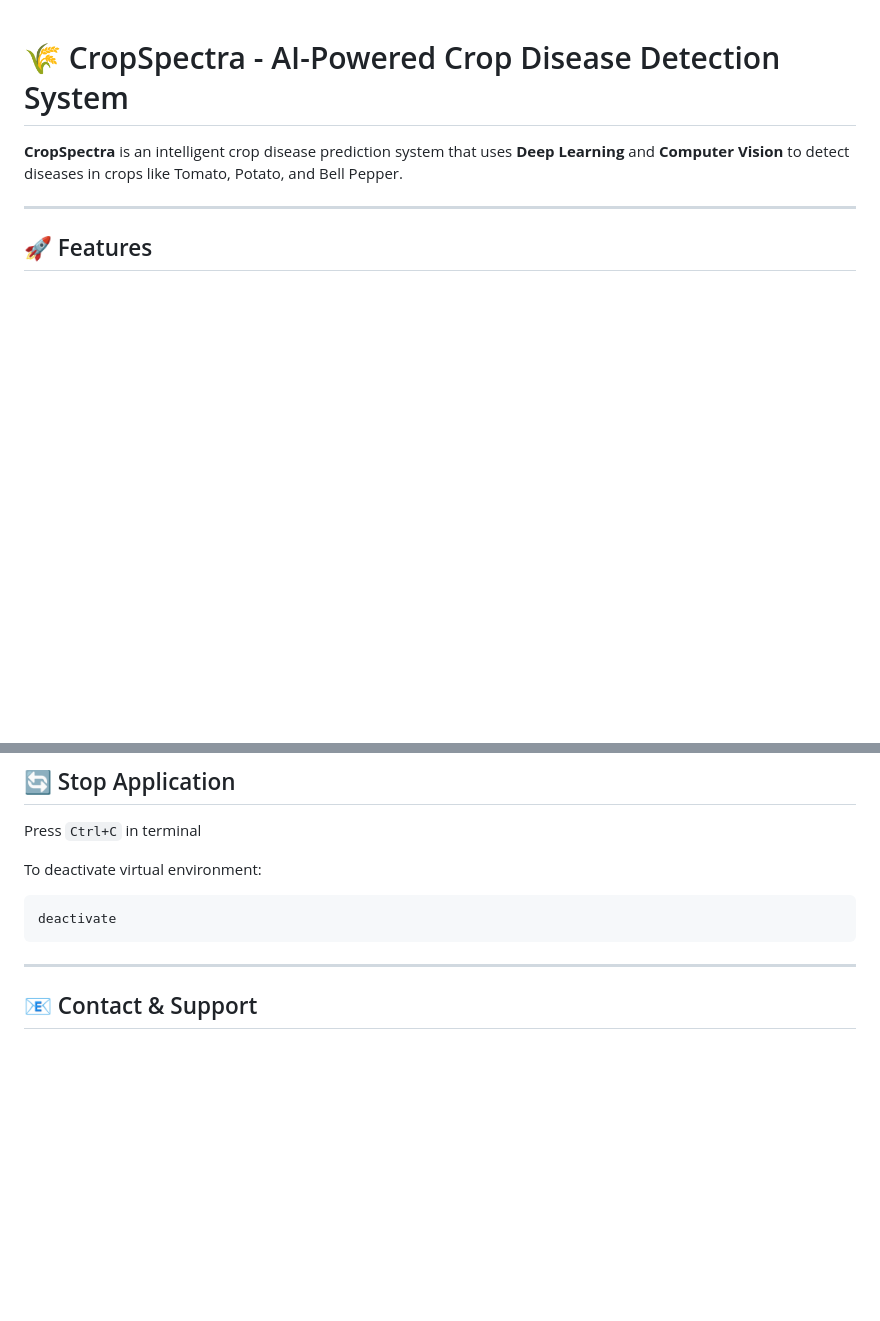
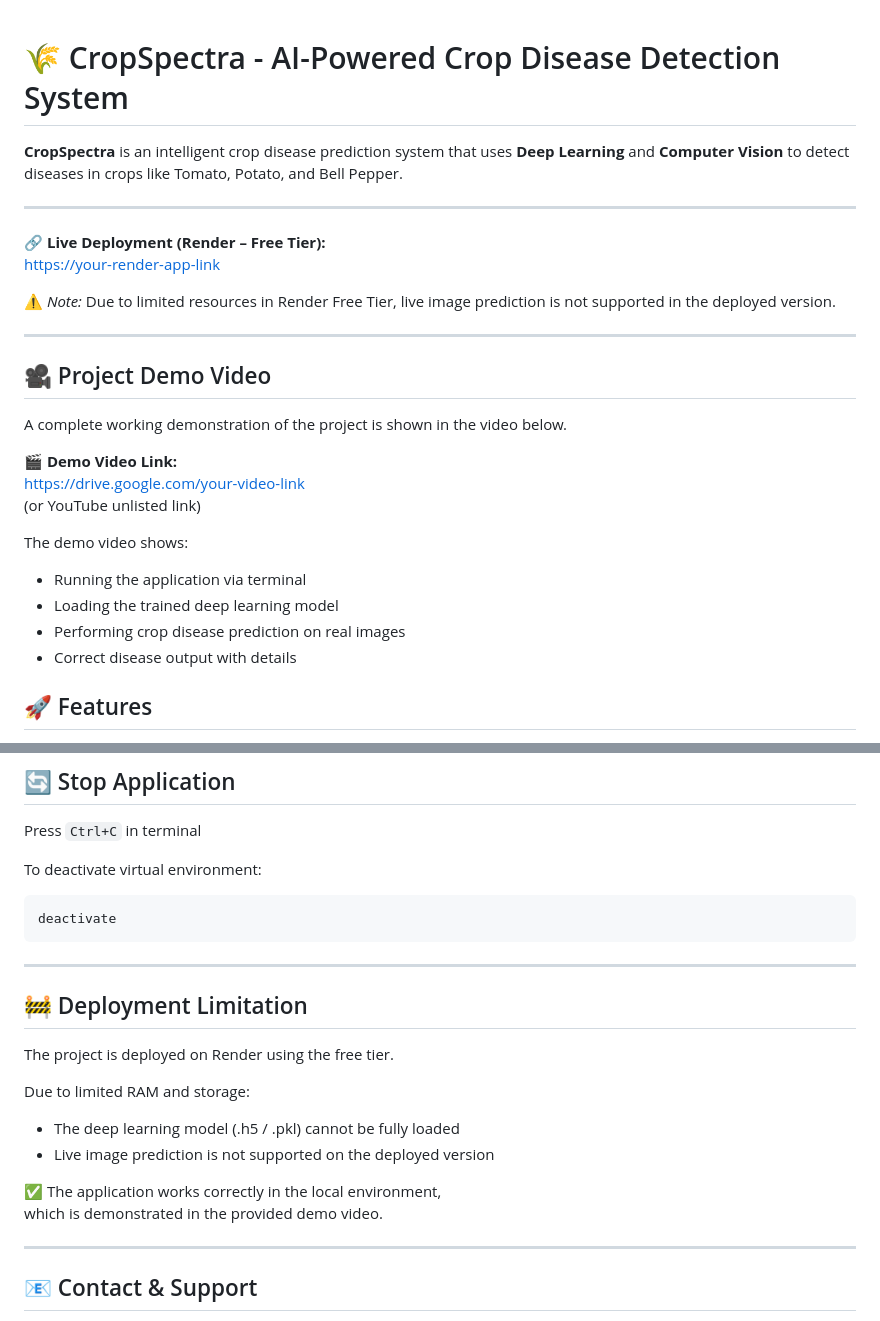
Before and after one commit to Happy0936/CropSpectra_, a Markdown page: README.md, 2 parts joined by grey strips. Drawn GitHub-style; blank space fills up the shorter version.

````diff
--- a/README.md
+++ b/README.md
@@ -4,6 +4,30 @@
 **CropSpectra** is an intelligent crop disease prediction system that uses **Deep Learning** and **Computer Vision** to detect diseases in crops like Tomato, Potato, and Bell Pepper.
 
 ---
+
+🔗 **Live Deployment (Render – Free Tier):**
+[https://your-render-app-link](https://cropspectra.onrender.com)
+
+⚠️ *Note:* Due to limited resources in Render Free Tier, live image prediction is not supported in the deployed version.
+
+---
+
+
+## 🎥 Project Demo Video
+
+A complete working demonstration of the project is shown in the video below.
+
+🎬 **Demo Video Link:**
+https://drive.google.com/your-video-link
+(or YouTube unlisted link)
+
+The demo video shows:
+- Running the application via terminal
+- Loading the trained deep learning model
+- Performing crop disease prediction on real images
+- Correct disease output with details
+
+
 
 ## 🚀 Features
 
@@ -102,6 +126,18 @@ To deactivate virtual environment:
 ```bash
 deactivate
 ```
+---
+
+## 🚧 Deployment Limitation
+
+The project is deployed on Render using the free tier.
+
+Due to limited RAM and storage:
+- The deep learning model (.h5 / .pkl) cannot be fully loaded
+- Live image prediction is not supported on the deployed version
+
+✅ The application works correctly in the local environment,
+which is demonstrated in the provided demo video.
 
 ---
 
````
